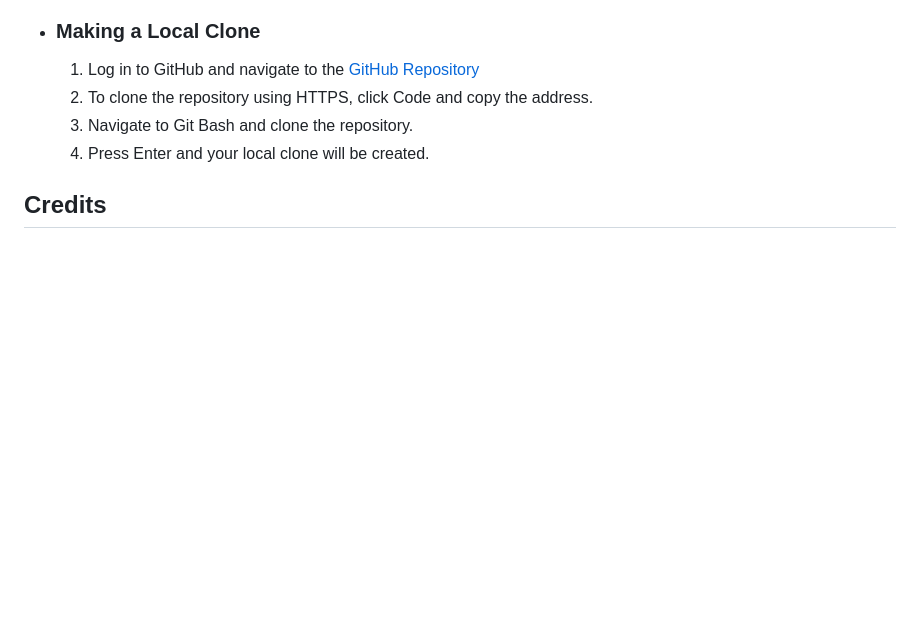
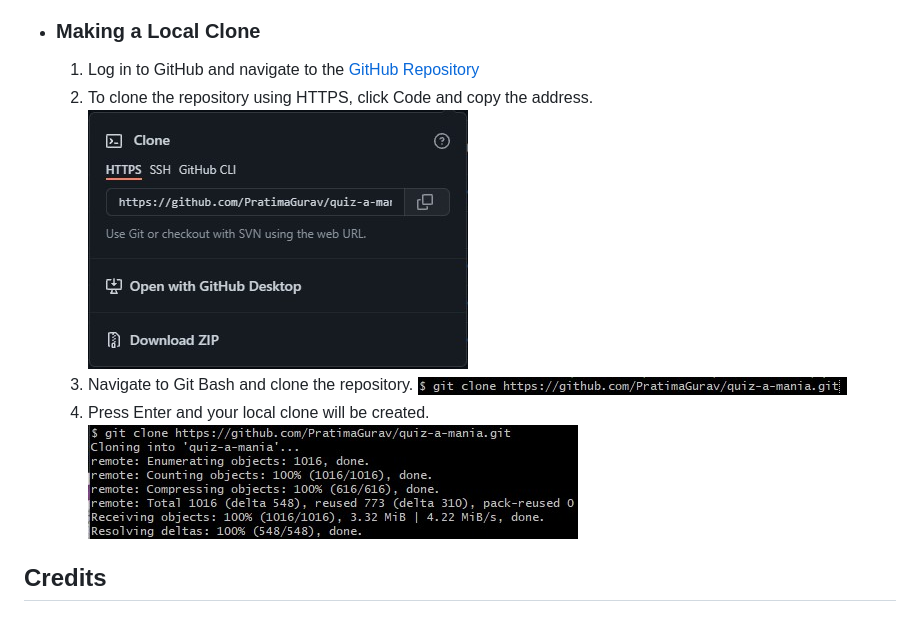
Before and after one commit to PratimaGurav/quiz-a-mania, a Markdown page: Readme.md, the part around the change printed below. Drawn GitHub-style; pictures changed too: assets/documents/git-clone-command.jpg (added), assets/documents/git-clone-output.jpg (added), assets/documents/git-clone.jpg (added); blank space fills up the shorter version.

Commit message:
Add and update local clone

```diff
--- a/Readme.md
+++ b/Readme.md
@@ -232,8 +232,11 @@
 
     1. Log in to GitHub and navigate to the [GitHub Repository](https://github.com/PratimaGurav/quiz-a-mania)
     2. To clone the repository using HTTPS, click Code and copy the address.
+      ![Clone Repository](assets/documents/git-clone.jpg)
     3. Navigate to Git Bash and clone the repository.
+        ![Clone-Command](assets/documents/git-clone-command.jpg)
     4. Press Enter and your local clone will be created.
+        ![Clone-Output](assets/documents/git-clone-output.jpg)
 
 
 ## Credits
```
Also changed, not shown: other parts of Readme.md (+1 -1 lines).
